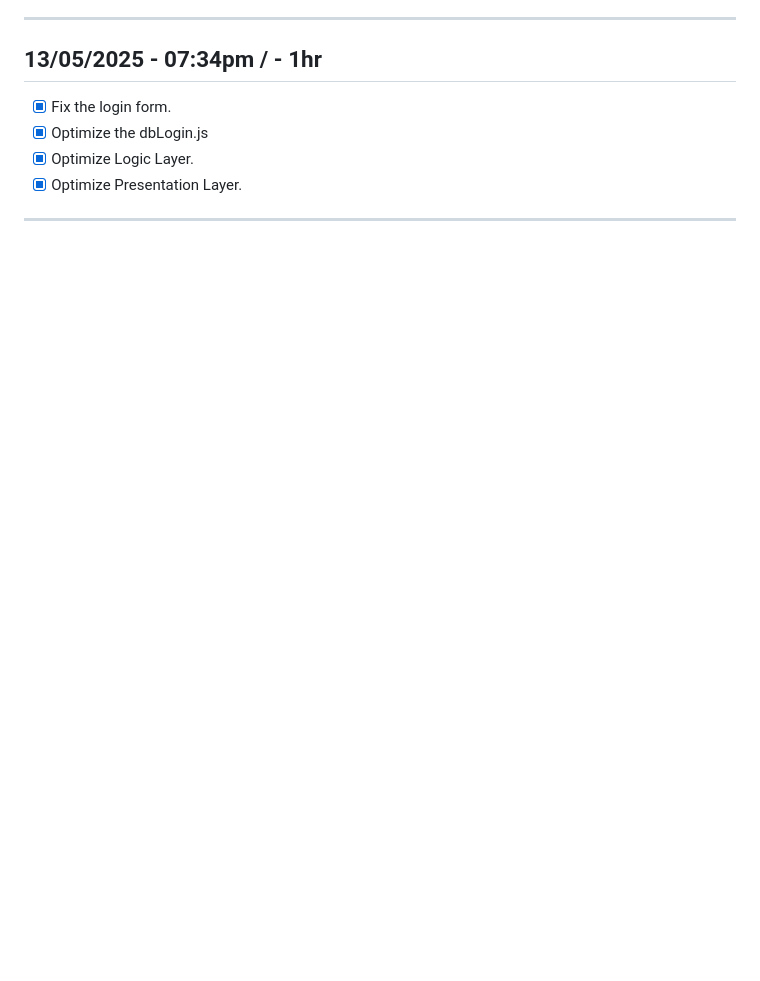
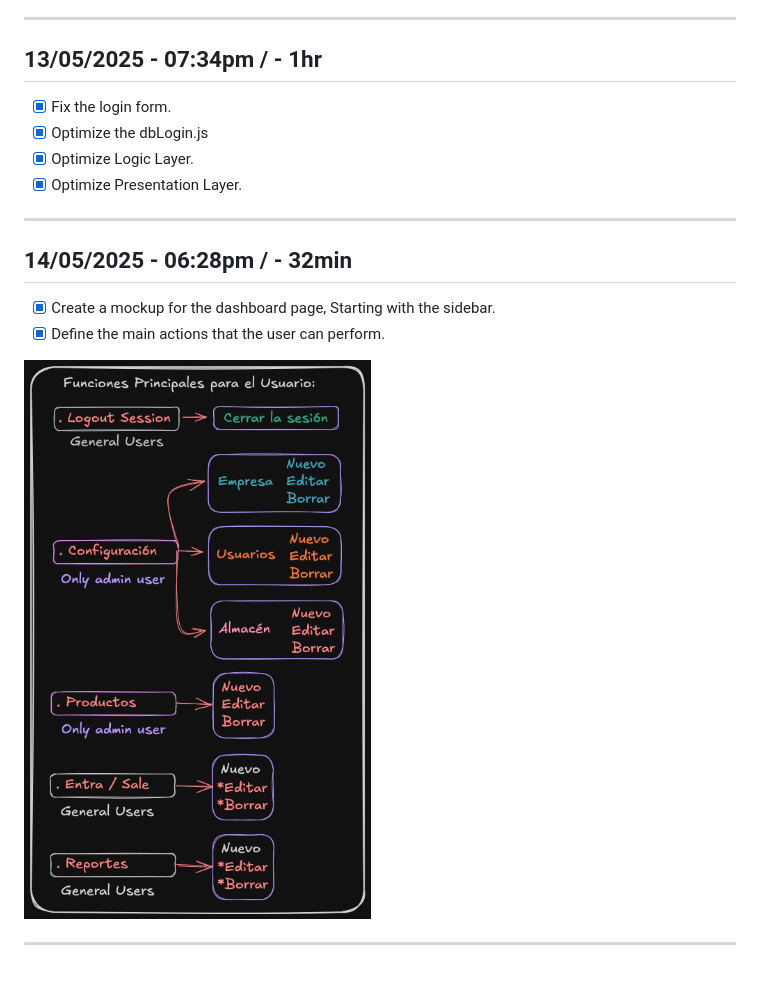
Before and after one commit to cecortes/bootstrapLogin, a Markdown page: app/docs/log.md, the part around the change. Rendered like a GitHub page; pictures changed too: app/docs/Sidebar.png (added); blank space fills up the shorter version.

Commit message:
Mockup Sidebar for dashboard and docs

```diff
--- a/app/docs/log.md
+++ b/app/docs/log.md
@@ -73,3 +73,12 @@
 - [x] Optimize Presentation Layer.
 
 ---
+
+## 14/05/2025 - 06:28pm / - 32min
+
+- [x] Create a mockup for the dashboard page, Starting with the sidebar.
+- [x] Define the main actions that the user can perform.
+
+![Dashboard sidebar](./Sidebar.png)
+
+---
```
